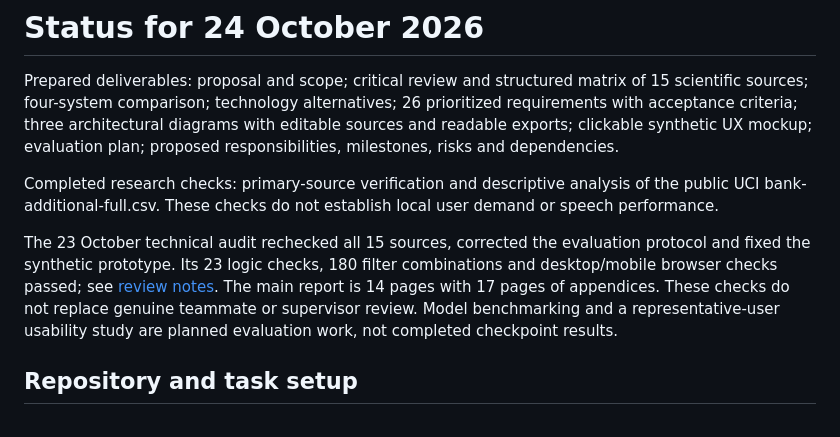
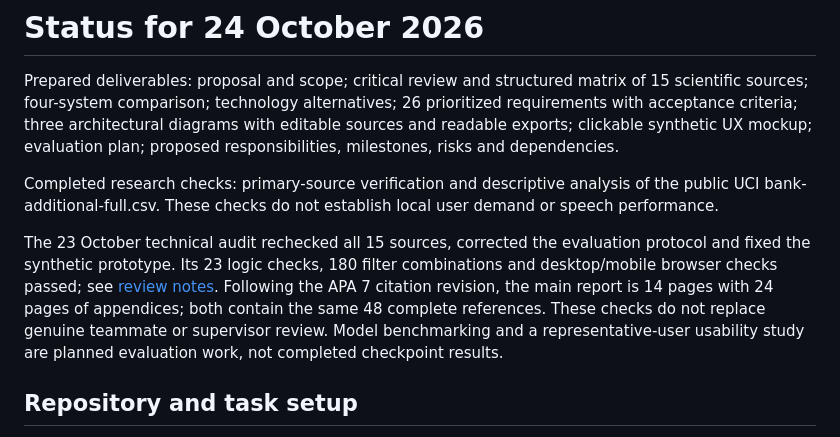
Before and after one commit to ddigreen/sales-analytics-stt, a Markdown page: planning/checkpoint_checklist.md, the part around the change. Drawn GitHub-style.

```diff
--- a/planning/checkpoint_checklist.md
+++ b/planning/checkpoint_checklist.md
@@ -4,7 +4,7 @@ Prepared deliverables: proposal and scope; critical review and structured matrix
 
 Completed research checks: primary-source verification and descriptive analysis of the public UCI bank-additional-full.csv. These checks do not establish local user demand or speech performance.
 
-The 23 October technical audit rechecked all 15 sources, corrected the evaluation protocol and fixed the synthetic prototype. Its 23 logic checks, 180 filter combinations and desktop/mobile browser checks passed; see [review notes](../docs/review_notes.md). The main report is 14 pages with 17 pages of appendices. These checks do not replace genuine teammate or supervisor review. Model benchmarking and a representative-user usability study are planned evaluation work, not completed checkpoint results.
+The 23 October technical audit rechecked all 15 sources, corrected the evaluation protocol and fixed the synthetic prototype. Its 23 logic checks, 180 filter combinations and desktop/mobile browser checks passed; see [review notes](../docs/review_notes.md). Following the APA 7 citation revision, the main report is 14 pages with 24 pages of appendices; both contain the same 48 complete references. These checks do not replace genuine teammate or supervisor review. Model benchmarking and a representative-user usability study are planned evaluation work, not completed checkpoint results.
 
 ## Repository and task setup
 
```
Also changed, not shown: planning/git_preparation.md (+1 -1 lines).
